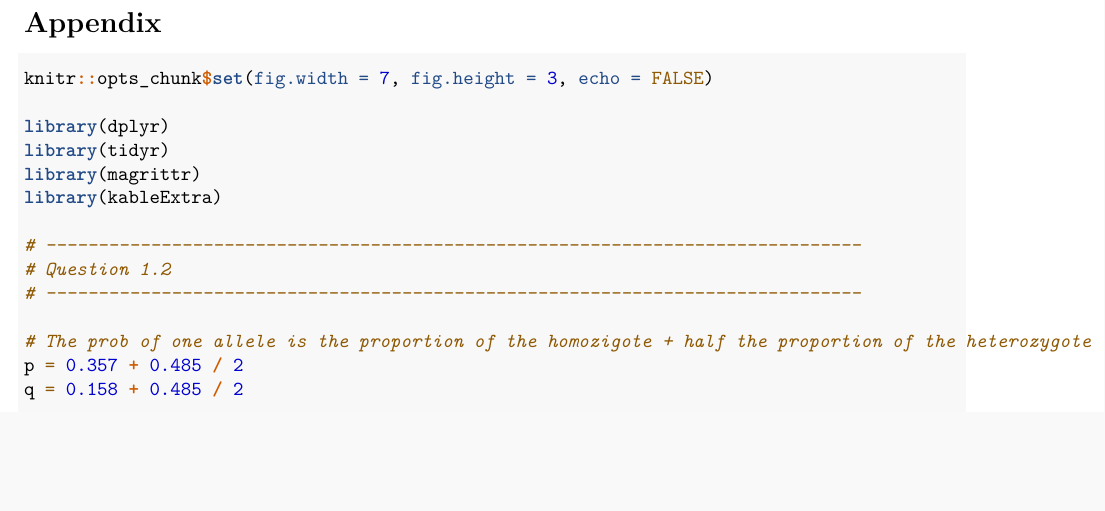
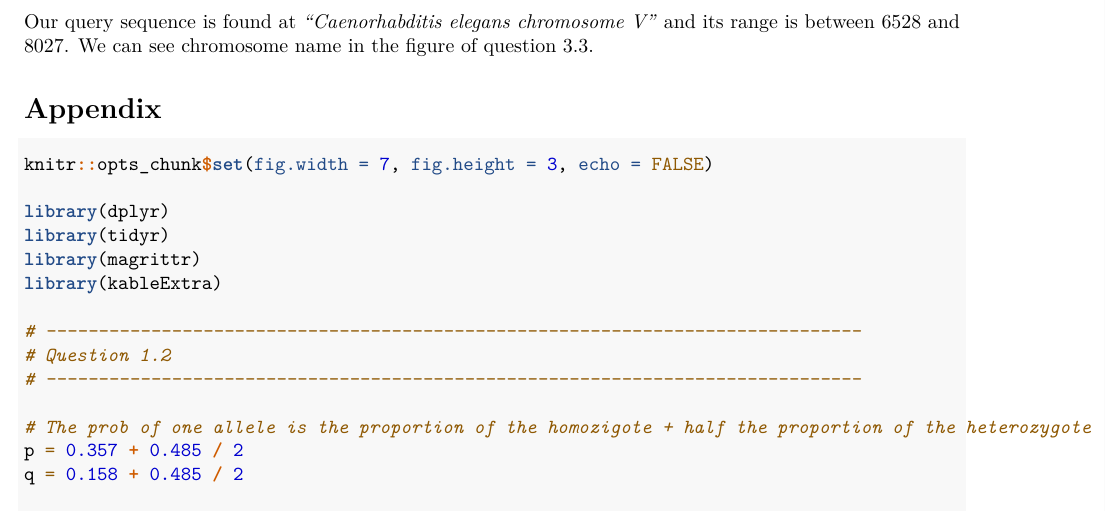
Before and after one commit to flennic/bioinformatics, an R Markdown document (Lab1/Lab1.Rmd): part of page 7 of 7, cut at the place of the change, the shorter picture padded with empty space. Rendered offline with R 4.5, knitr and Pandoc, then LaTeX, with nearby package versions.

Commit message:
add q3.4

````diff
--- a/Lab1/Lab1.Rmd
+++ b/Lab1/Lab1.Rmd
@@ -286,6 +286,12 @@ The numbering of the sequences in the alignment is 1500. The identities section
 
 The summary also conteins information about the orientation both of the query and the subject sequence, which can be found in "Strand" section.In this case the the database genomic sequence progress has the same direction as the query sequence because both of them are plus and they are increasing.
 
+## 3.4
+
+Our query sequence is found at *"Caenorhabditis elegans chromosome V"* and its range is between 6528 and 8027. We can see chromosome name in the figure of question 3.3.
+
+
+
 # Appendix
 
 ```{r, ref.label = knitr::all_labels(), echo = TRUE, eval = FALSE}
````
